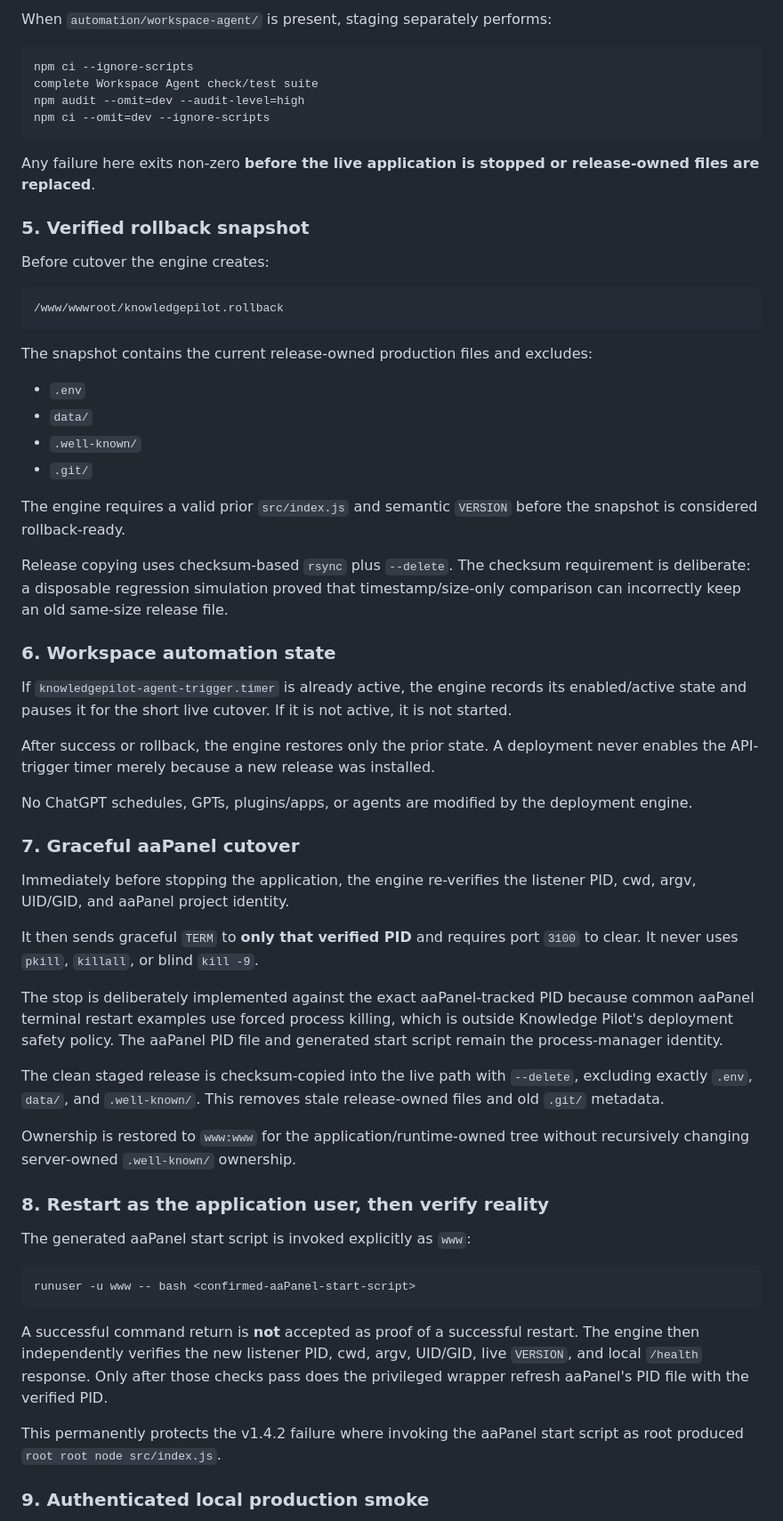
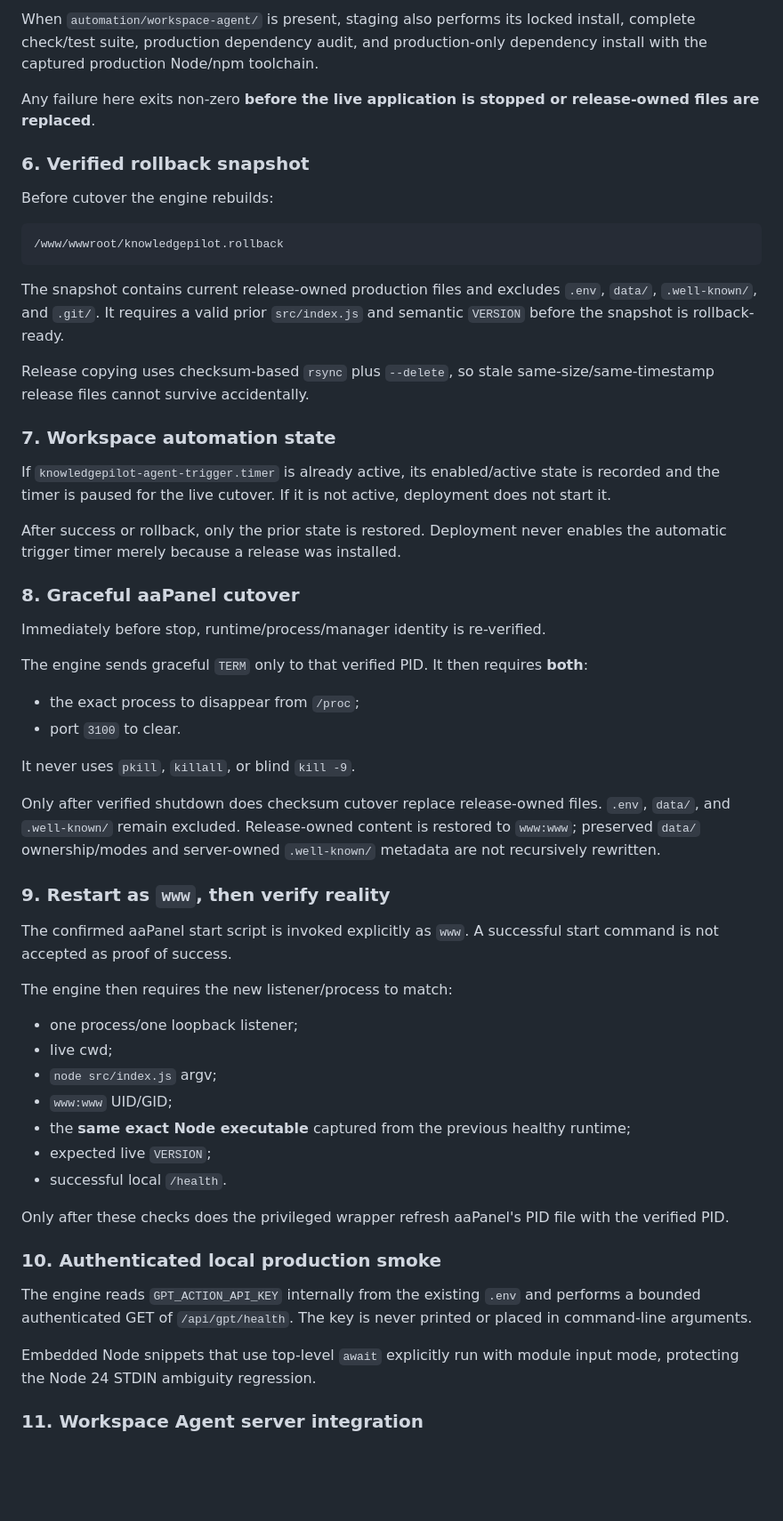
Before and after one commit to Yaserbayad/knowledge-pilot, a Markdown page: docs/AAPANEL_DEPLOYMENT.md, the part around one of its changes. Shown at 89% size. GitHub-like rendering; blank space fills up the shorter version.

````diff
--- a/docs/AAPANEL_DEPLOYMENT.md
+++ b/docs/AAPANEL_DEPLOYMENT.md
@@ -151,65 +159,60 @@ production-only locked dependency preparation
 
-When `automation/workspace-agent/` is present, staging separately performs:
-
-```text
-npm ci --ignore-scripts
-complete Workspace Agent check/test suite
-npm audit --omit=dev --audit-level=high
-npm ci --omit=dev --ignore-scripts
-```
+When `automation/workspace-agent/` is present, staging also performs its locked install, complete check/test suite, production dependency audit, and production-only dependency install with the captured production Node/npm toolchain.
 
 Any failure here exits non-zero **before the live application is stopped or release-owned files are replaced**.
 
-### 5. Verified rollback snapshot
+### 6. Verified rollback snapshot
 
-Before cutover the engine creates:
+Before cutover the engine rebuilds:
 
 ```text
 /www/wwwroot/knowledgepilot.rollback
 ```
 
-The snapshot contains the current release-owned production files and excludes:
+The snapshot contains current release-owned production files and excludes `.env`, `data/`, `.well-known/`, and `.git/`. It requires a valid prior `src/index.js` and semantic `VERSION` before the snapshot is rollback-ready.
 
-- `.env`
-- `data/`
-- `.well-known/`
-- `.git/`
+Release copying uses checksum-based `rsync` plus `--delete`, so stale same-size/same-timestamp release files cannot survive accidentally.
 
-The engine requires a valid prior `src/index.js` and semantic `VERSION` before the snapshot is considered rollback-ready.
+### 7. Workspace automation state
 
-Release copying uses checksum-based `rsync` plus `--delete`. The checksum requirement is deliberate: a disposable regression simulation proved that timestamp/size-only comparison can incorrectly keep an old same-size release file.
+If `knowledgepilot-agent-trigger.timer` is already active, its enabled/active state is recorded and the timer is paused for the live cutover. If it is not active, deployment does not start it.
 
-### 6. Workspace automation state
+After success or rollback, only the prior state is restored. Deployment never enables the automatic trigger timer merely because a release was installed.
 
-If `knowledgepilot-agent-trigger.timer` is already active, the engine records its enabled/active state and pauses it for the short live cutover. If it is not active, it is not started.
+### 8. Graceful aaPanel cutover
 
-After success or rollback, the engine restores only the prior state. A deployment never enables the API-trigger timer merely because a new release was installed.
+Immediately before stop, runtime/process/manager identity is re-verified.
 
-No ChatGPT schedules, GPTs, plugins/apps, or agents are modified by the deployment engine.
+The engine sends graceful `TERM` only to that verified PID. It then requires **both**:
 
-### 7. Graceful aaPanel cutover
+- the exact process to disappear from `/proc`;
+- port `3100` to clear.
 
-Immediately before stopping the application, the engine re-verifies the listener PID, cwd, argv, UID/GID, and aaPanel project identity.
+It never uses `pkill`, `killall`, or blind `kill -9`.
 
-It then sends graceful `TERM` to **only that verified PID** and requires port `3100` to clear. It never uses `pkill`, `killall`, or blind `kill -9`.
+Only after verified shutdown does checksum cutover replace release-owned files. `.env`, `data/`, and `.well-known/` remain excluded. Release-owned content is restored to `www:www`; preserved `data/` ownership/modes and server-owned `.well-known/` metadata are not recursively rewritten.
 
-The stop is deliberately implemented against the exact aaPanel-tracked PID because common aaPanel terminal restart examples use forced process killing, which is outside Knowledge Pilot's deployment safety policy. The aaPanel PID file and generated start script remain the process-manager identity.
+### 9. Restart as `www`, then verify reality
 
-The clean staged release is checksum-copied into the live path with `--delete`, excluding exactly `.env`, `data/`, and `.well-known/`. This removes stale release-owned files and old `.git/` metadata.
+The confirmed aaPanel start script is invoked explicitly as `www`. A successful start command is not accepted as proof of success.
 
-Ownership is restored to `www:www` for the application/runtime-owned tree without recursively changing server-owned `.well-known/` ownership.
+The engine then requires the new listener/process to match:
 
-### 8. Restart as the application user, then verify reality
+- one process/one loopback listener;
+- live cwd;
+- `node src/index.js` argv;
+- `www:www` UID/GID;
+- the **same exact Node executable** captured from the previous healthy runtime;
+- expected live `VERSION`;
+- successful local `/health`.
 
-The generated aaPanel start script is invoked explicitly as `www`:
+Only after these checks does the privileged wrapper refresh aaPanel's PID file with the verified PID.
 
-```text
-runuser -u www -- bash <confirmed-aaPanel-start-script>
-```
+### 10. Authenticated local production smoke
 
-A successful command return is **not** accepted as proof of a successful restart. The engine then independently verifies the new listener PID, cwd, argv, UID/GID, live `VERSION`, and local `/health` response. Only after those checks pass does the privileged wrapper refresh aaPanel's PID file with the verified PID.
+The engine reads `GPT_ACTION_API_KEY` internally from the existing `.env` and performs a bounded authenticated GET of `/api/gpt/health`. The key is never printed or placed in command-line arguments.
 
-This permanently protects the v1.4.2 failure where invoking the aaPanel start script as root produced `root root node src/index.js`.
+Embedded Node snippets that use top-level `await` explicitly run with module input mode, protecting the Node 24 STDIN ambiguity regression.
 
-### 9. Authenticated local production smoke
+### 11. Workspace Agent server integration
 
````
Also changed, not shown: other parts of docs/AAPANEL_DEPLOYMENT.md (+124 -123 lines).
